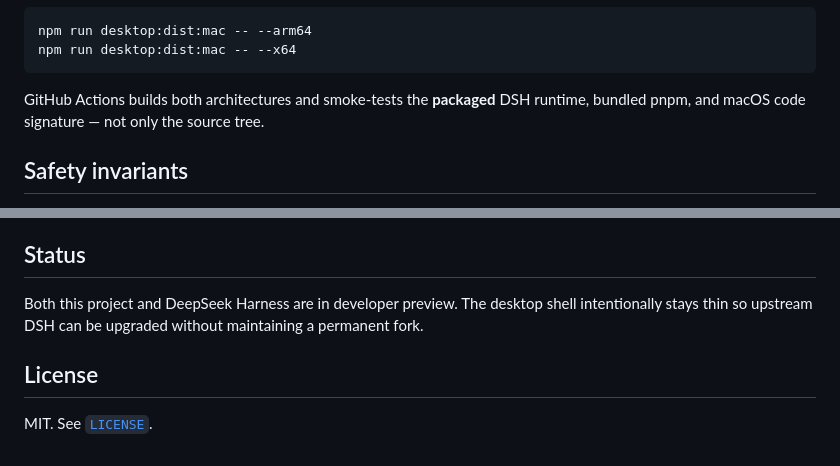
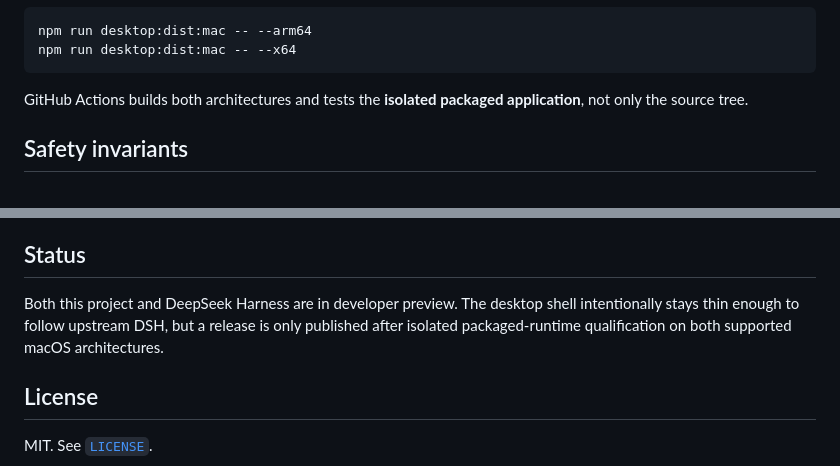
Before and after one commit to Pavan-Gopa/Pavans-Workflow-DSH, a Markdown page: README.md, 2 parts joined by grey strips. Drawn GitHub-style.

````diff
--- a/README.md
+++ b/README.md
@@ -150,7 +165,7 @@ npm run desktop:dist:mac -- --arm64
 npm run desktop:dist:mac -- --x64
 ```
 
-GitHub Actions builds both architectures and smoke-tests the **packaged** DSH runtime, bundled pnpm, and macOS code signature — not only the source tree.
+GitHub Actions builds both architectures and tests the **isolated packaged application**, not only the source tree.
 
 ## Safety invariants
 
@@ -167,7 +182,7 @@ GitHub Actions builds both architectures and smoke-tests the **packaged** DSH ru
 
 ## Status
 
-Both this project and DeepSeek Harness are in developer preview. The desktop shell intentionally stays thin so upstream DSH can be upgraded without maintaining a permanent fork.
+Both this project and DeepSeek Harness are in developer preview. The desktop shell intentionally stays thin enough to follow upstream DSH, but a release is only published after isolated packaged-runtime qualification on both supported macOS architectures.
 
 ## License
 
````
Also changed, not shown: other parts of README.md (+26 -11 lines).
